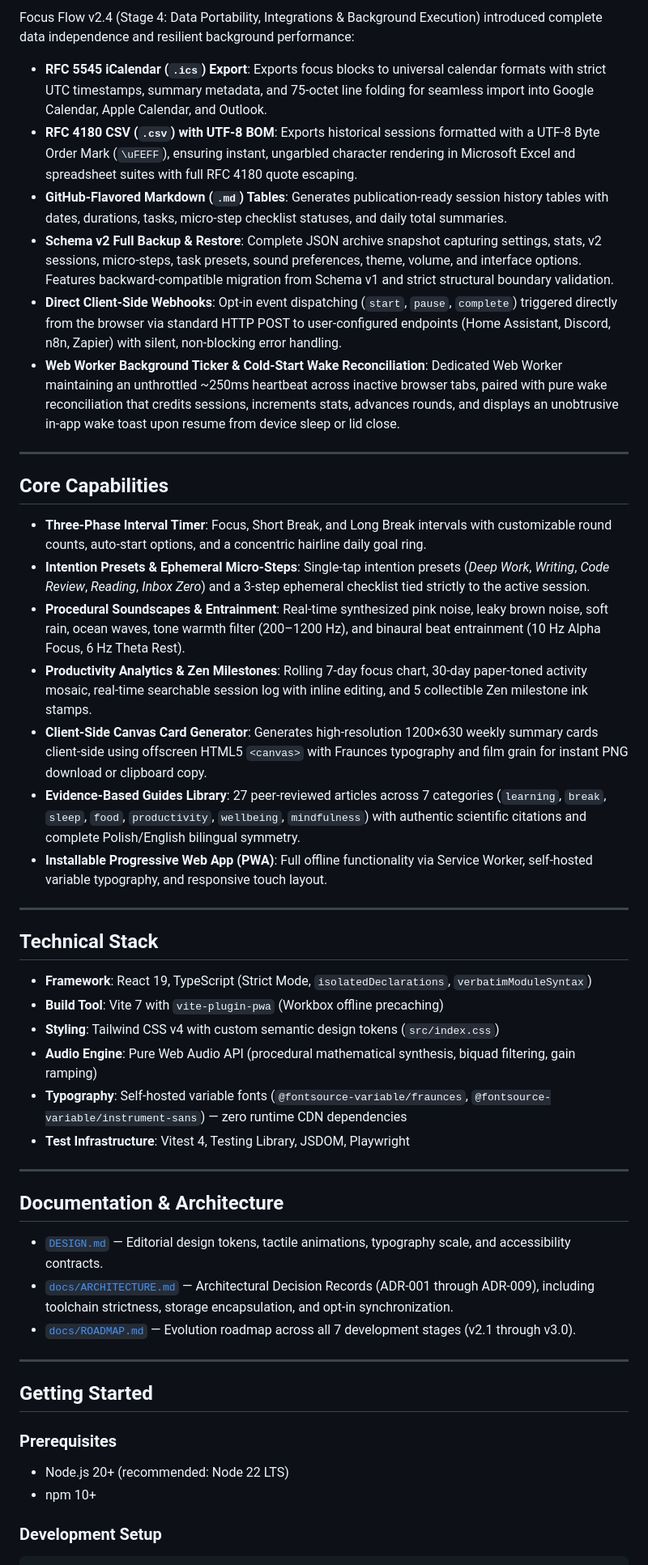
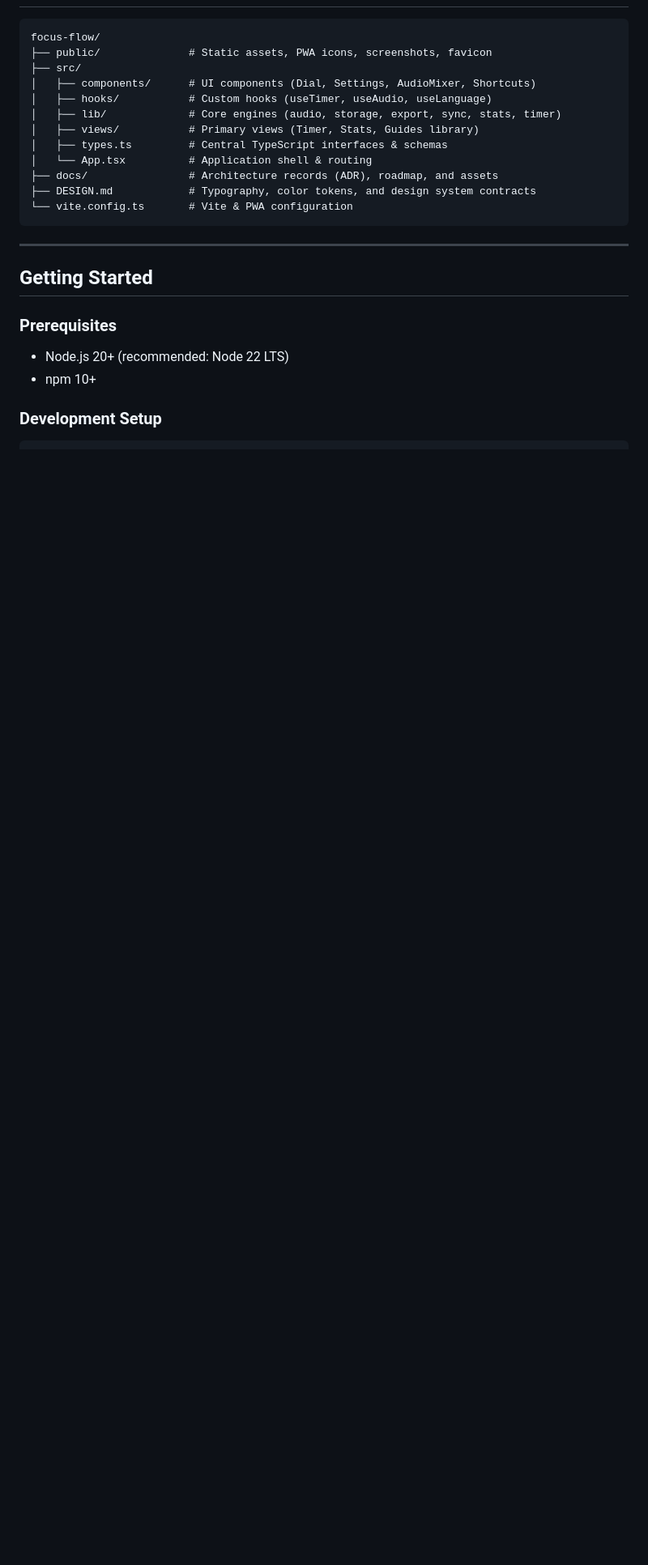
Before and after one commit to w3ziqv/focus-flow, a Markdown page: README.md, the part around one of its changes. Shown at 81% size. Rendered like a GitHub page; blank space fills up the shorter version.

````diff
--- a/README.md
+++ b/README.md
@@ -45,43 +79,18 @@ Focus Flow v2.5 (Stage 5: Customization, Themes & Accessibility) elevates sensor
 
-Focus Flow v2.4 (Stage 4: Data Portability, Integrations & Background Execution) introduced complete data independence and resilient background performance:
-
-- **RFC 5545 iCalendar (`.ics`) Export**: Exports focus blocks to universal calendar formats with strict UTC timestamps, summary metadata, and 75-octet line folding for seamless import into Google Calendar, Apple Calendar, and Outlook.
-- **RFC 4180 CSV (`.csv`) with UTF-8 BOM**: Exports historical sessions formatted with a UTF-8 Byte Order Mark (`\uFEFF`), ensuring instant, ungarbled character rendering in Microsoft Excel and spreadsheet suites with full RFC 4180 quote escaping.
-- **GitHub-Flavored Markdown (`.md`) Tables**: Generates publication-ready session history tables with dates, durations, tasks, micro-step checklist statuses, and daily total summaries.
-- **Schema v2 Full Backup & Restore**: Complete JSON archive snapshot capturing settings, stats, v2 sessions, micro-steps, task presets, sound preferences, theme, volume, and interface options. Features backward-compatible migration from Schema v1 and strict structural boundary validation.
-- **Direct Client-Side Webhooks**: Opt-in event dispatching (`start`, `pause`, `complete`) triggered directly from the browser via standard HTTP POST to user-configured endpoints (Home Assistant, Discord, n8n, Zapier) with silent, non-blocking error handling.
-- **Web Worker Background Ticker & Cold-Start Wake Reconciliation**: Dedicated Web Worker maintaining an unthrottled ~250ms heartbeat across inactive browser tabs, paired with pure wake reconciliation that credits sessions, increments stats, advances rounds, and displays an unobtrusive in-app wake toast upon resume from device sleep or lid close.
-
----
-
-## Core Capabilities
-
-- **Three-Phase Interval Timer**: Focus, Short Break, and Long Break intervals with customizable round counts, auto-start options, and a concentric hairline daily goal ring.
-- **Intention Presets & Ephemeral Micro-Steps**: Single-tap intention presets (*Deep Work*, *Writing*, *Code Review*, *Reading*, *Inbox Zero*) and a 3-step ephemeral checklist tied strictly to the active session.
-- **Procedural Soundscapes & Entrainment**: Real-time synthesized pink noise, leaky brown noise, soft rain, ocean waves, tone warmth filter (200–1200 Hz), and binaural beat entrainment (10 Hz Alpha Focus, 6 Hz Theta Rest).
-- **Productivity Analytics & Zen Milestones**: Rolling 7-day focus chart, 30-day paper-toned activity mosaic, real-time searchable session log with inline editing, and 5 collectible Zen milestone ink stamps.
-- **Client-Side Canvas Card Generator**: Generates high-resolution 1200×630 weekly summary cards client-side using offscreen HTML5 `<canvas>` with Fraunces typography and film grain for instant PNG download or clipboard copy.
-- **Evidence-Based Guides Library**: 27 peer-reviewed articles across 7 categories (`learning`, `break`, `sleep`, `food`, `productivity`, `wellbeing`, `mindfulness`) with authentic scientific citations and complete Polish/English bilingual symmetry.
-- **Installable Progressive Web App (PWA)**: Full offline functionality via Service Worker, self-hosted variable typography, and responsive touch layout.
-
----
-
-## Technical Stack
-
-- **Framework**: React 19, TypeScript (Strict Mode, `isolatedDeclarations`, `verbatimModuleSyntax`)
-- **Build Tool**: Vite 7 with `vite-plugin-pwa` (Workbox offline precaching)
-- **Styling**: Tailwind CSS v4 with custom semantic design tokens (`src/index.css`)
-- **Audio Engine**: Pure Web Audio API (procedural mathematical synthesis, biquad filtering, gain ramping)
-- **Typography**: Self-hosted variable fonts (`@fontsource-variable/fraunces`, `@fontsource-variable/instrument-sans`) — zero runtime CDN dependencies
-- **Test Infrastructure**: Vitest 4, Testing Library, JSDOM, Playwright
-
----
-
-## Documentation & Architecture
-
-- [`DESIGN.md`](DESIGN.md) — Editorial design tokens, tactile animations, typography scale, and accessibility contracts.
-- [`docs/ARCHITECTURE.md`](docs/ARCHITECTURE.md) — Architectural Decision Records (ADR-001 through ADR-009), including toolchain strictness, storage encapsulation, and opt-in synchronization.
-- [`docs/ROADMAP.md`](docs/ROADMAP.md) — Evolution roadmap across all 7 development stages (v2.1 through v3.0).
+```text
+focus-flow/
+├── public/              # Static assets, PWA icons, screenshots, favicon
+├── src/
+│   ├── components/      # UI components (Dial, Settings, AudioMixer, Shortcuts)
+│   ├── hooks/           # Custom hooks (useTimer, useAudio, useLanguage)
+│   ├── lib/             # Core engines (audio, storage, export, sync, stats, timer)
+│   ├── views/           # Primary views (Timer, Stats, Guides library)
+│   ├── types.ts         # Central TypeScript interfaces & schemas
+│   └── App.tsx          # Application shell & routing
+├── docs/                # Architecture records (ADR), roadmap, and assets
+├── DESIGN.md            # Typography, color tokens, and design system contracts
+└── vite.config.ts       # Vite & PWA configuration
+```
 
 ---
 
````
Also changed, not shown: other parts of README.md (+76 -37 lines), docs/assets/desktop.png (renamed from focus-flow.png), docs/assets/mobile.png (renamed from mobile.png), 2 other files.
